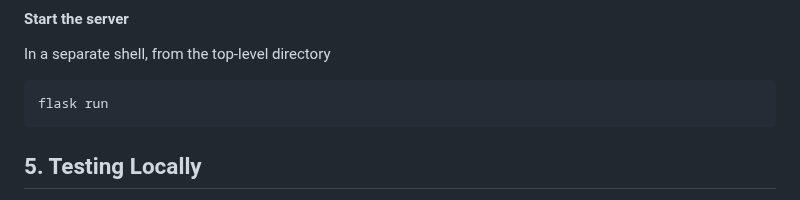
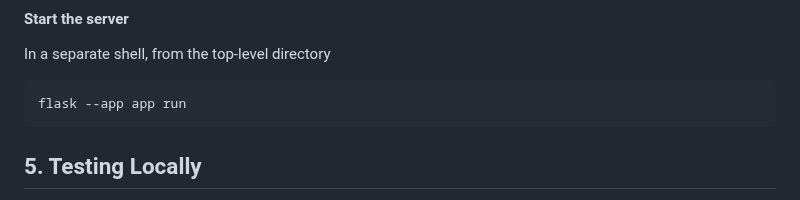
Before and after one commit to wikispeedruns/wikipedia-speedruns, a Markdown page: README.md, the part around one of its changes. Rendered like a GitHub page.

````diff
--- a/README.md
+++ b/README.md
@@ -96,7 +96,7 @@ npm run start
 #### Start the server
 In a separate shell, from the top-level directory
 ```
-flask run
+flask --app app run
 ```
 
 ## 5. Testing Locally
````
Also changed, not shown: other parts of README.md (+1 -1 lines).
